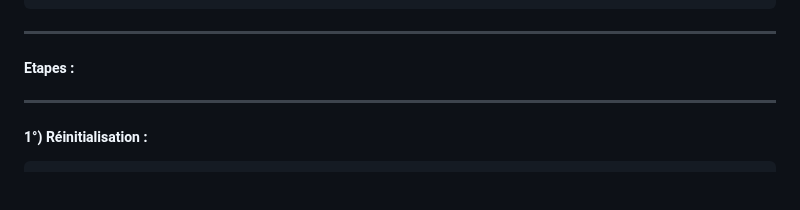
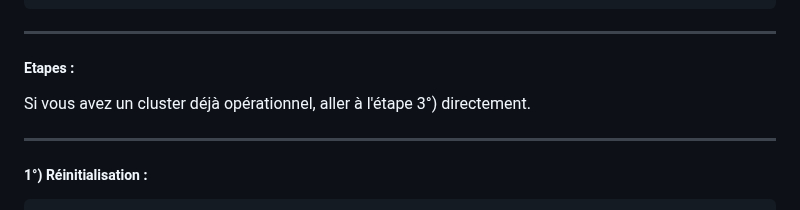
Before and after one commit to crystalloide/cassandra-tp00, a Markdown page: TP14 - Compaction.md, the part around the change. GitHub-like rendering; blank space fills up the shorter version.

```diff
--- a/TP14 - Compaction.md
+++ b/TP14 - Compaction.md
@@ -20,6 +20,7 @@ Dans cet exercice, nous observons les effets de la compaction.
 ____
 ##### Etapes :
 
+Si vous avez un cluster déjà opérationnel, aller à l'étape 3°)  directement.
 ____
 ##### 1°) Réinitialisation :
 
```
